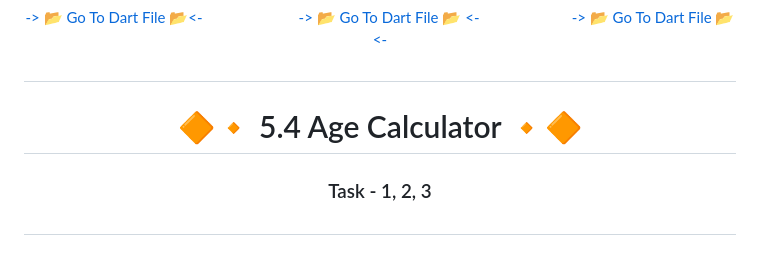
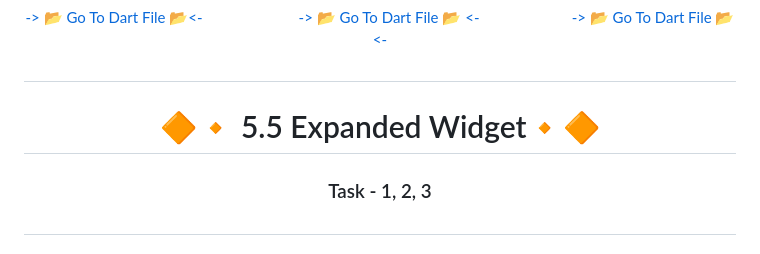
Before and after one commit to AnkitUmredkar/E_commerce_ui_components, a Markdown page: README.md, the part around the change. Drawn GitHub-style.

```diff
--- a/README.md
+++ b/README.md
@@ -222,7 +222,7 @@
 
 ###
 
-<h1 align="center"> 🔶🔸 5.4 Age Calculator 🔸🔶 </h1>
+<h1 align="center"> 🔶🔸 5.5 Expanded Widget🔸🔶 </h1>
 
 <h3 align="center"> Task - 1, 2, 3 </h3>
 
```
